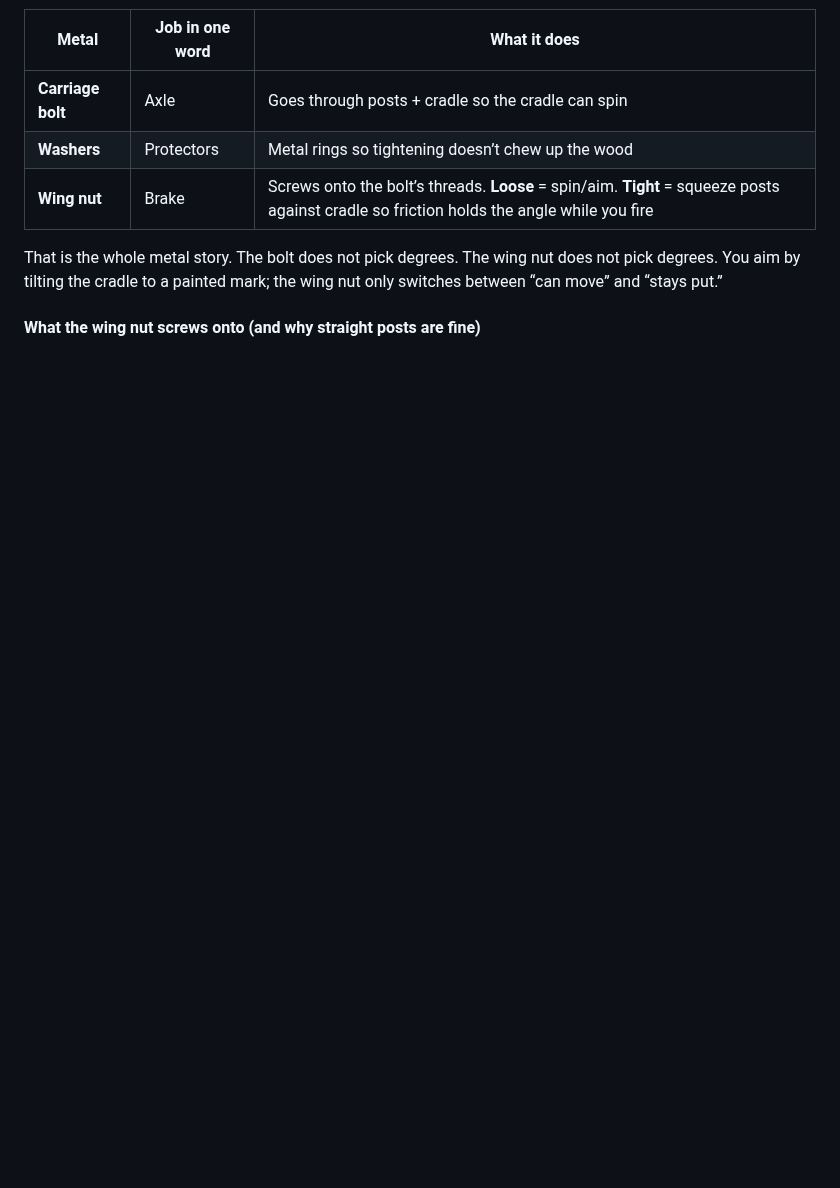
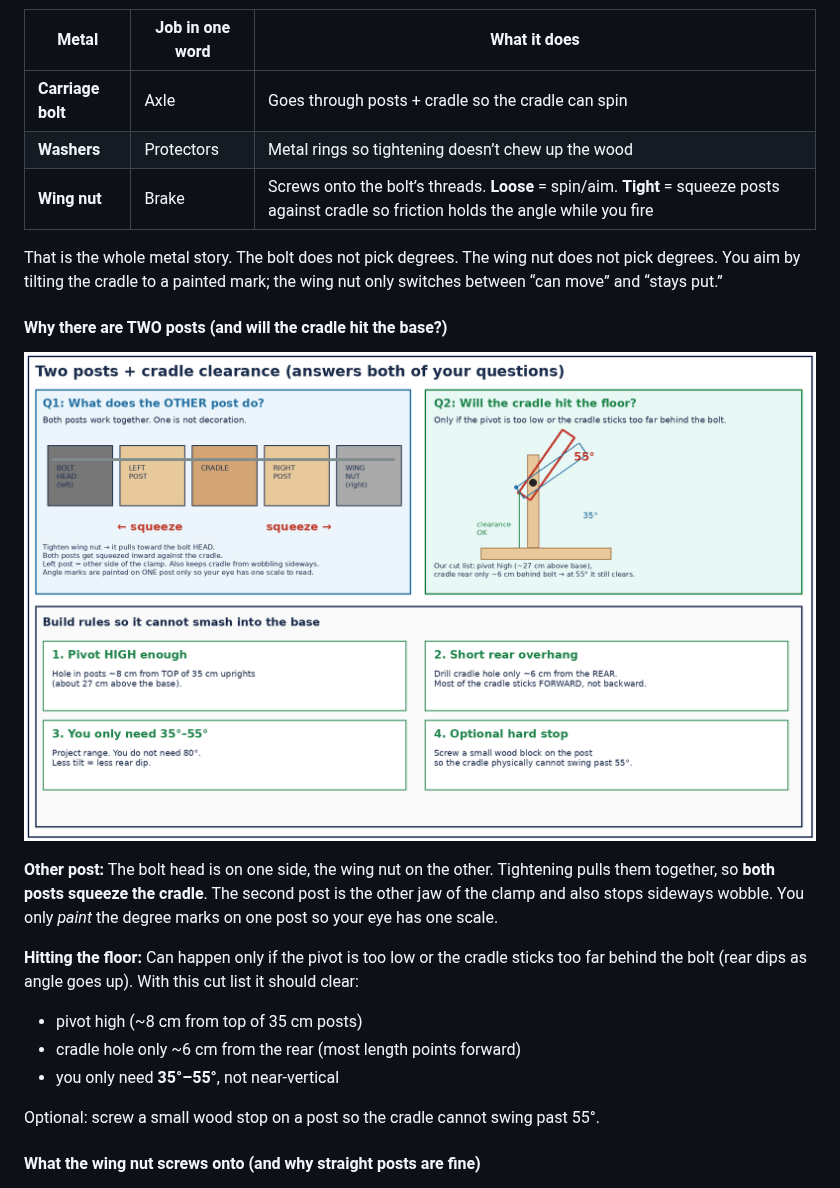
Before and after one commit to Egamerk/AP-Physics-project, a Markdown page: docs/AP_Physics_Projectile_Launcher_Shopping_Guide.md, the part around the change. GitHub-like rendering; pictures changed too: docs/assets/both-posts-and-clearance.png (added); blank space fills up the shorter version.

Commit message:
Explain both posts clamp together and cradle base clearance
Show bolt-head vs wing-nut squeeze, and pivot height / short rear
overhang so 55° does not hit the floor.

Co-authored-by: Egamerk <Egamerk@users.noreply.github.com>

```diff
--- a/docs/AP_Physics_Projectile_Launcher_Shopping_Guide.md
+++ b/docs/AP_Physics_Projectile_Launcher_Shopping_Guide.md
@@ -110,6 +110,19 @@ You already have the wood right: **two posts + cradle for PVC + bolt so it can r
 | **Wing nut** | Brake | Screws onto the bolt’s threads. **Loose** = spin/aim. **Tight** = squeeze posts against cradle so friction holds the angle while you fire |
 
 That is the whole metal story. The bolt does not pick degrees. The wing nut does not pick degrees. You aim by tilting the cradle to a painted mark; the wing nut only switches between “can move” and “stays put.”
+
+#### Why there are TWO posts (and will the cradle hit the base?)
+
+![Both posts clamp; pivot height keeps cradle clear of the base](assets/both-posts-and-clearance.png)
+
+**Other post:** The bolt head is on one side, the wing nut on the other. Tightening pulls them together, so **both posts squeeze the cradle**. The second post is the other jaw of the clamp and also stops sideways wobble. You only *paint* the degree marks on one post so your eye has one scale.
+
+**Hitting the floor:** Can happen only if the pivot is too low or the cradle sticks too far behind the bolt (rear dips as angle goes up). With this cut list it should clear:
+- pivot high (~8 cm from top of 35 cm posts)
+- cradle hole only ~6 cm from the rear (most length points forward)
+- you only need **35°–55°**, not near-vertical
+
+Optional: screw a small wood stop on a post so the cradle cannot swing past 55°.
 
 #### What the wing nut screws onto (and why straight posts are fine)
 
```
